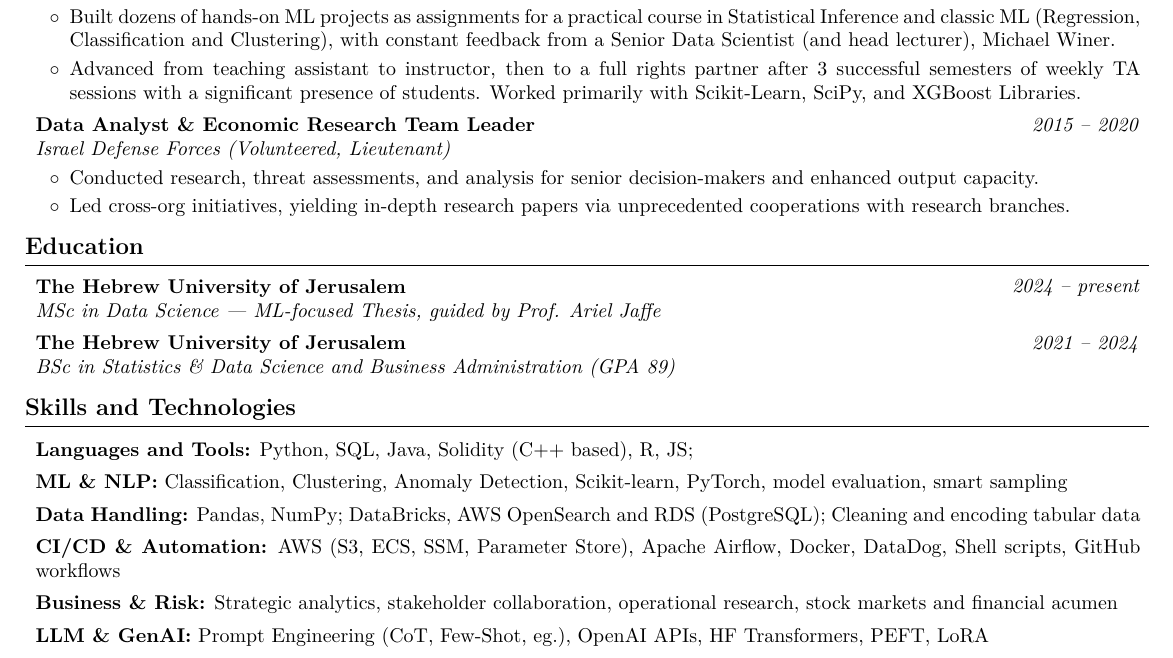
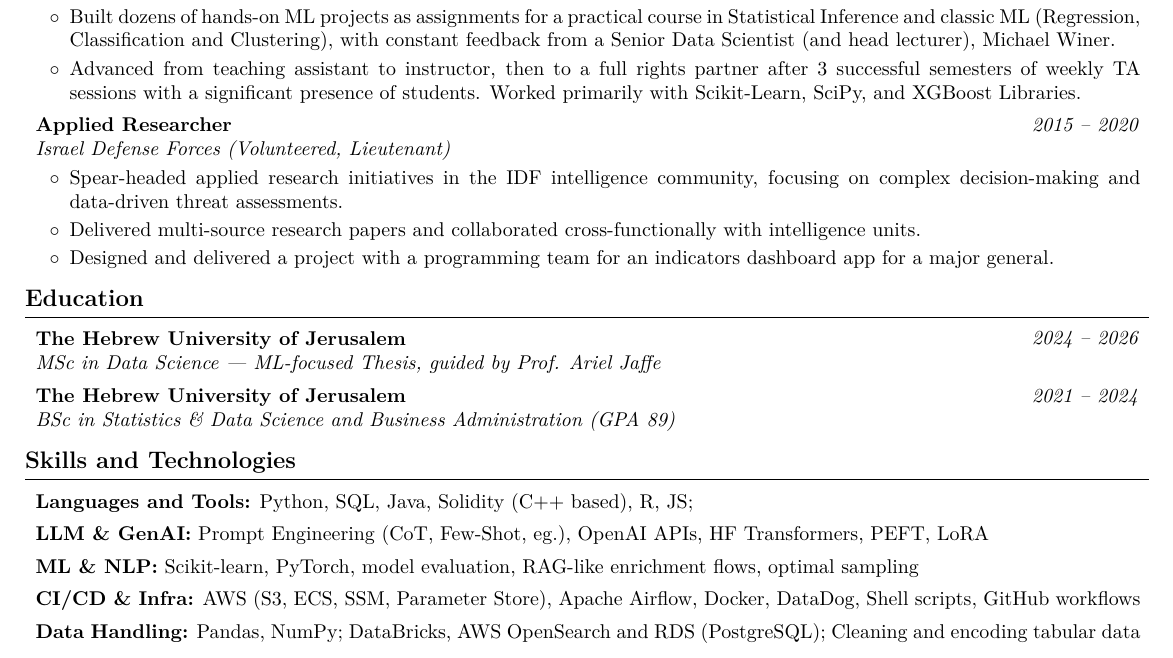
Before and after one commit to AvivGelfand/Resume, a LaTeX CV (Aviv_Gelfand_CV.tex): part of the page, cut so that both start at the same text. Compiled offline with pdfLaTeX.

Commit message:
Render the latest CV

```diff
--- a/Aviv_Gelfand_CV.tex
+++ b/Aviv_Gelfand_CV.tex
@@ -263,7 +263,7 @@
 
 
         \textit{2015 – 2020}}
-            \textbf{Data Analyst \& Economic Research Team Leader}
+            \textbf{Applied Researcher}
 
             \textit{Israel Defense Forces (Volunteered, Lieutenant)}
         \end{twocolentry}
@@ -271,8 +271,9 @@
         \vspace{0.08 cm}
         \begin{onecolentry}
             \begin{highlights}
-                \item Conducted research, threat assessments, and analysis for senior decision-makers and enhanced output capacity.
-                \item Led cross-org initiatives, yielding in-depth research papers via unprecedented cooperations with research branches.
+                \item Spear-headed applied research initiatives in the IDF intelligence community, focusing on complex decision-making and data-driven threat assessments.
+                \item Delivered multi-source research papers and collaborated cross-functionally with intelligence units.
+                \item Designed and delivered a project with a programming team for an indicators dashboard app for a major general.
             \end{highlights}
         \end{onecolentry}
 
@@ -287,7 +288,7 @@
         \begin{twocolentry}{
 
 
-        \textit{2024 – present}}
+        \textit{2024 – 2026}}
             \textbf{The Hebrew University of Jerusalem}
 
             \textit{MSc in Data Science | ML-focused Thesis, guided by Prof. Ariel Jaffe}
@@ -322,7 +323,19 @@
         \vspace{0.15 cm}
 
         \begin{onecolentry}
-            \textbf{ML \& NLP:} Classification, Clustering, Anomaly Detection, Scikit-learn, PyTorch, model evaluation, smart sampling
+            \textbf{LLM \& GenAI:} Prompt Engineering (CoT, Few-Shot, eg.), OpenAI APIs, HF Transformers, PEFT, LoRA
+        \end{onecolentry}
+
+        \vspace{0.15 cm}
+
+        \begin{onecolentry}
+            \textbf{ML \& NLP:} Scikit-learn, PyTorch, model evaluation, RAG-like enrichment flows, optimal sampling
+        \end{onecolentry}
+
+        \vspace{0.15 cm}
+
+        \begin{onecolentry}
+            \textbf{CI/CD \& Infra:} AWS (S3, ECS, SSM, Parameter Store), Apache Airflow, Docker, DataDog, Shell scripts, GitHub workflows
         \end{onecolentry}
 
         \vspace{0.15 cm}
@@ -331,24 +344,6 @@
             \textbf{Data Handling:} Pandas, NumPy; DataBricks, AWS OpenSearch and RDS (PostgreSQL); Cleaning and  encoding tabular data
         \end{onecolentry}
 
-        \vspace{0.15 cm}
-
-        \begin{onecolentry}
-            \textbf{CI/CD \& Automation:} AWS (S3, ECS, SSM, Parameter Store), Apache Airflow, Docker, DataDog, Shell scripts, GitHub workflows
-        \end{onecolentry}
-
-        \vspace{0.15 cm}
-
-        \begin{onecolentry}
-            \textbf{Business \& Risk:} Strategic analytics, stakeholder collaboration, operational research, stock markets and financial acumen
-        \end{onecolentry}
-
-        \vspace{0.15 cm}
-
-        \begin{onecolentry}
-            \textbf{LLM \& GenAI:} Prompt Engineering (CoT, Few-Shot, eg.), OpenAI APIs, HF Transformers, PEFT, LoRA
-        \end{onecolentry}
-
 
 
 
```
Also changed, not shown: Aviv_Gelfand_CV.pdf, Aviv_Gelfand_CV.png, README.md, 1 other file.
